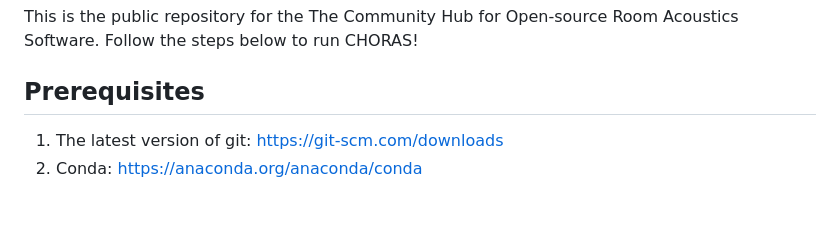
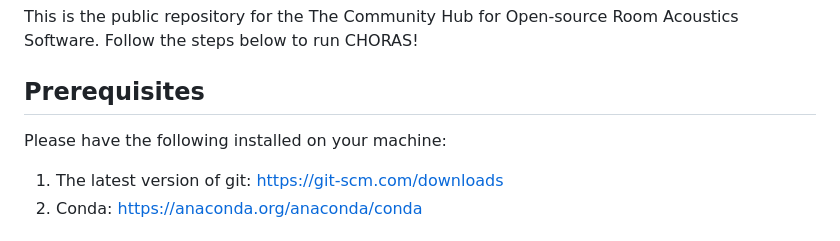
Before and after one commit to Building-acoustics-TU-Eindhoven/CHORAS, a Markdown page: README.md, the part around the change. GitHub-like rendering; blank space fills up the shorter version.

```diff
--- a/README.md
+++ b/README.md
@@ -2,6 +2,7 @@
 This is the public repository for the The Community Hub for Open-source Room Acoustics Software. Follow the steps below to run CHORAS!
 
 ## Prerequisites
+Please have the following installed on your machine:
 1. The latest version of git: https://git-scm.com/downloads
 2. Conda: https://anaconda.org/anaconda/conda
 
```
